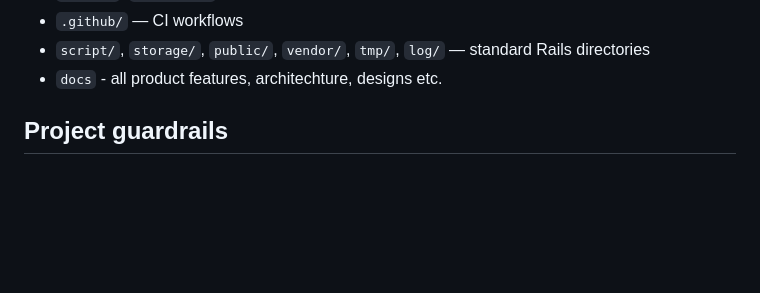
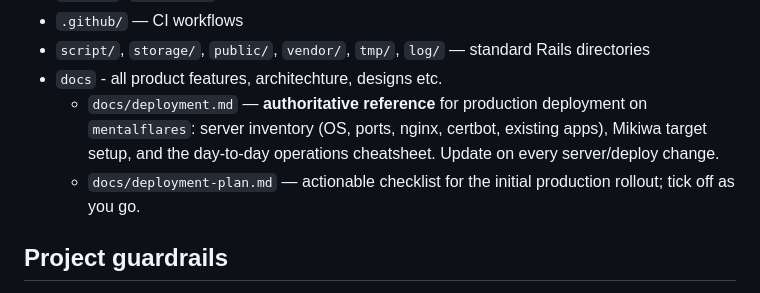
Before and after one commit to anka/mikiwa, a Markdown page: AGENTS.md, the part around the change. Drawn GitHub-style; blank space fills up the shorter version.

Commit message:
doc: Add infrastructure plan

```diff
--- a/AGENTS.md
+++ b/AGENTS.md
@@ -41,6 +41,8 @@ Standard Rails layout. Key entry points:
 - `.github/` — CI workflows
 - `script/`, `storage/`, `public/`, `vendor/`, `tmp/`, `log/` — standard Rails directories
 - `docs` - all product features, architechture, designs etc.
+  - `docs/deployment.md` — **authoritative reference** for production deployment on `mentalflares`: server inventory (OS, ports, nginx, certbot, existing apps), Mikiwa target setup, and the day-to-day operations cheatsheet. Update on every server/deploy change.
+  - `docs/deployment-plan.md` — actionable checklist for the initial production rollout; tick off as you go.
 
 ## Project guardrails
 
```
Also changed, not shown: docs/deployment-plan.md (added, +173 -0 lines), docs/deployment.md (added, +344 -0 lines).
